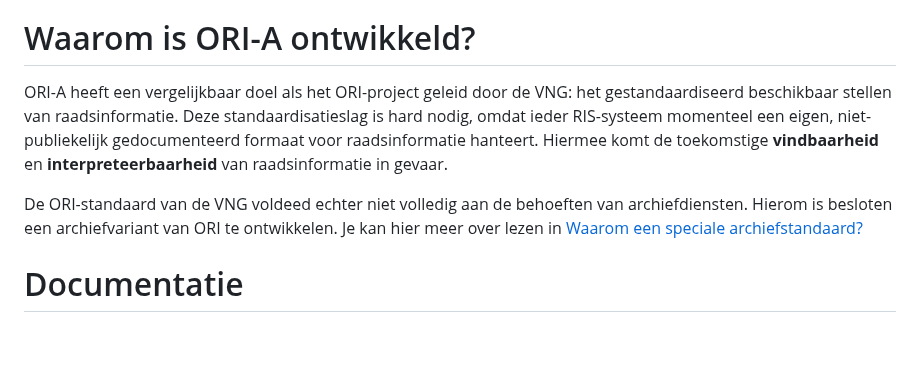
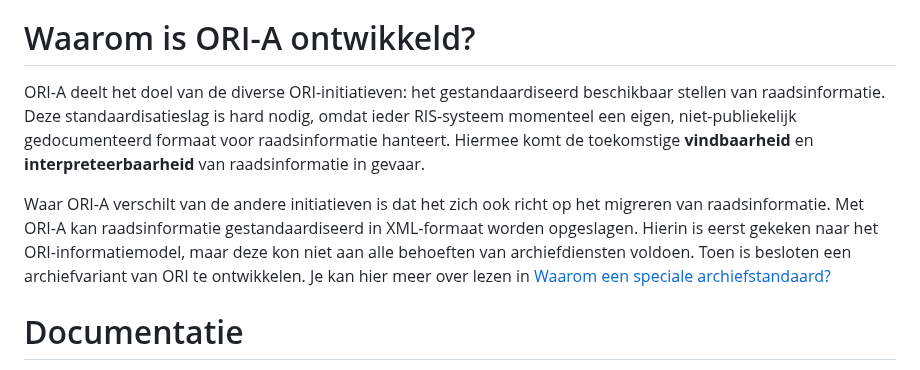
Before and after one commit to Regionaal-Archief-Rivierenland/ORI-A-Website, a Markdown page: pages/over-ori-a.md, the part around the change. GitHub-like rendering; blank space fills up the shorter version.

Commit message:
Update waarom is ORI-A ontwikkeld bullet

```diff
--- a/pages/over-ori-a.md
+++ b/pages/over-ori-a.md
@@ -27,9 +27,9 @@ Het ORI-A XML-schema is momenteel in bèta, en [kan hier gedownload worden](http
 
 # Waarom is ORI-A ontwikkeld?
 
-ORI-A heeft een vergelijkbaar doel als het ORI-project geleid door de VNG: het gestandaardiseerd beschikbaar stellen van raadsinformatie. Deze standaardisatieslag is hard nodig, omdat ieder RIS-systeem momenteel een eigen, niet-publiekelijk gedocumenteerd formaat voor raadsinformatie hanteert. Hiermee komt de toekomstige **vindbaarheid** en **interpreteerbaarheid** van raadsinformatie in gevaar.
+ORI-A deelt het doel van de diverse ORI-initiatieven: het gestandaardiseerd beschikbaar stellen van raadsinformatie. Deze standaardisatieslag is hard nodig, omdat ieder RIS-systeem momenteel een eigen, niet-publiekelijk gedocumenteerd formaat voor raadsinformatie hanteert. Hiermee komt de toekomstige **vindbaarheid** en **interpreteerbaarheid** van raadsinformatie in gevaar.
 
-De ORI-standaard van de VNG voldeed echter niet volledig aan de behoeften van archiefdiensten. Hierom is besloten een archiefvariant van ORI te ontwikkelen. Je kan hier meer over lezen in [Waarom een speciale archiefstandaard?](faq)
+Waar ORI-A verschilt van de andere initiatieven is dat het zich ook richt op het migreren van raadsinformatie. Met ORI-A kan raadsinformatie gestandaardiseerd in XML-formaat worden opgeslagen. Hierin is eerst gekeken naar het ORI-informatiemodel, maar deze kon niet aan alle behoeften van archiefdiensten voldoen. Toen is besloten een archiefvariant van ORI te ontwikkelen. Je kan hier meer over lezen in [Waarom een speciale archiefstandaard?](faq)
 
 # Documentatie
 
```
